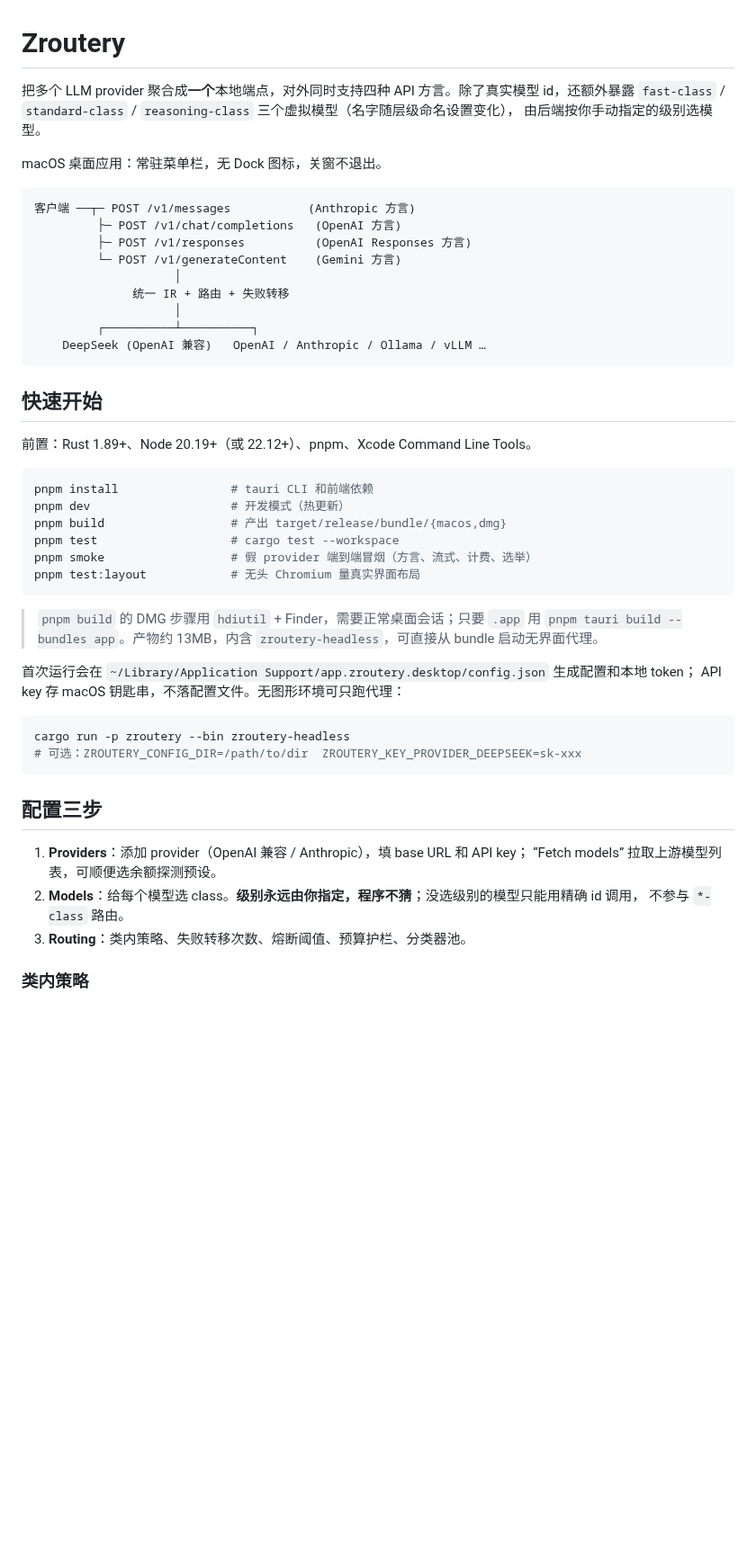
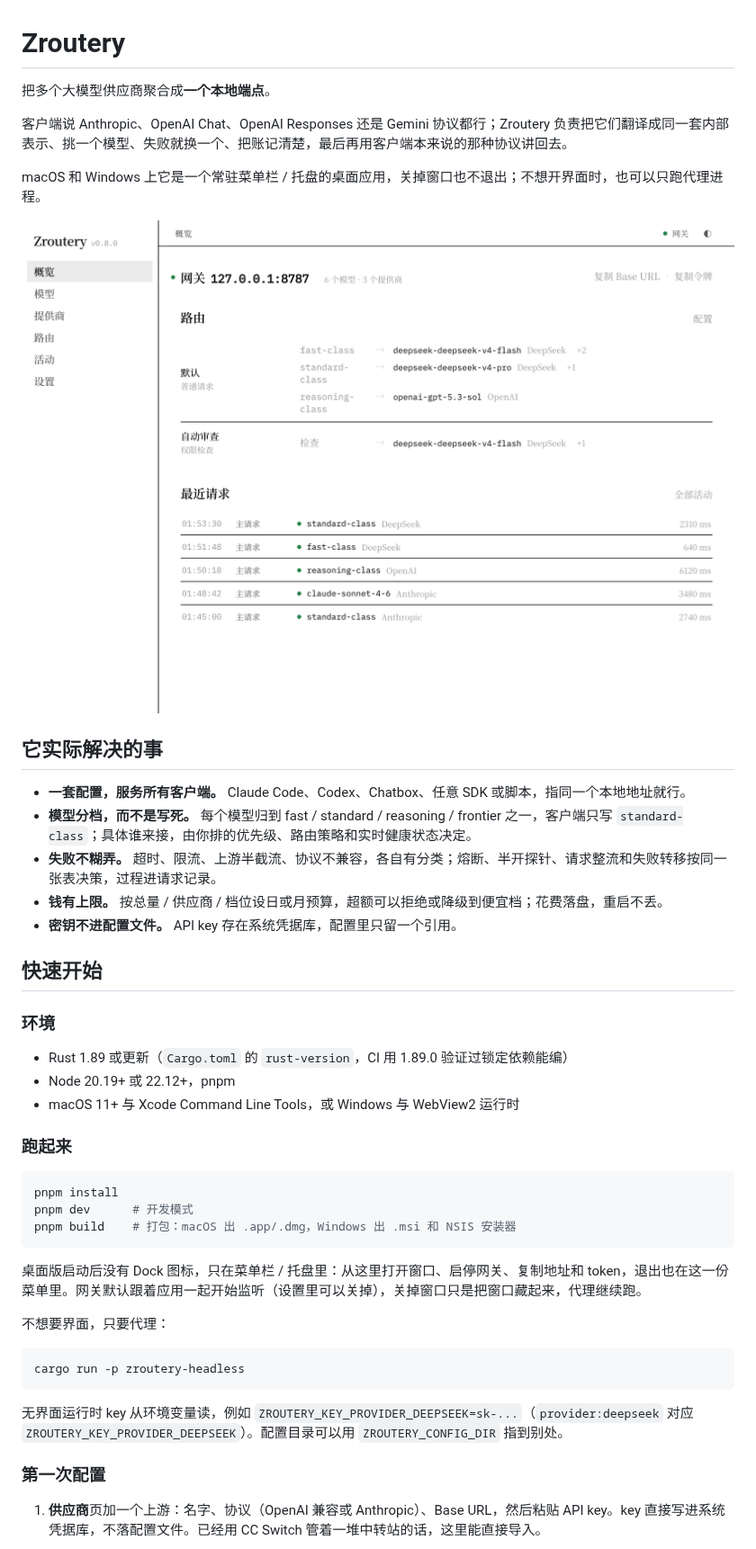
Before and after one commit to hemingtsai/Zroutery, a Markdown page: README.md, the part around one of its changes. Shown at 90% size. GitHub-like rendering; pictures changed too: docs/images/overview.png (added); blank space fills up the shorter version.

````diff
--- a/README.md
+++ b/README.md
@@ -1,54 +1,48 @@
 # Zroutery
 
-把多个 LLM provider 聚合成**一个**本地端点，对外同时支持四种 API 方言。除了真实模型 id，还额外暴露
-`fast-class` / `standard-class` / `reasoning-class` 三个虚拟模型（名字随层级命名设置变化），
-由后端按你手动指定的级别选模型。
+把多个大模型供应商聚合成**一个本地端点**。
 
-macOS 桌面应用：常驻菜单栏，无 Dock 图标，关窗不退出。
+客户端说 Anthropic、OpenAI Chat、OpenAI Responses 还是 Gemini 协议都行；Zroutery 负责把它们翻译成同一套内部表示、挑一个模型、失败就换一个、把账记清楚，最后再用客户端本来说的那种协议讲回去。
 
-```
-客户端 ──┬─ POST /v1/messages           (Anthropic 方言)
-         ├─ POST /v1/chat/completions   (OpenAI 方言)
-         ├─ POST /v1/responses          (OpenAI Responses 方言)
-         └─ POST /v1/generateContent    (Gemini 方言)
-                    │
-              统一 IR + 路由 + 失败转移
-                    │
-         ┌──────────┴──────────┐
-    DeepSeek (OpenAI 兼容)   OpenAI / Anthropic / Ollama / vLLM …
-```
+macOS 和 Windows 上它是一个常驻菜单栏 / 托盘的桌面应用，关掉窗口也不退出；不想开界面时，也可以只跑代理进程。
+
+![总览](docs/images/overview.png)
+
+## 它实际解决的事
+
+- **一套配置，服务所有客户端。** Claude Code、Codex、Chatbox、任意 SDK 或脚本，指同一个本地地址就行。
+- **模型分档，而不是写死。** 每个模型归到 fast / standard / reasoning / frontier 之一，客户端只写 `standard-class`；具体谁来接，由你排的优先级、路由策略和实时健康状态决定。
+- **失败不糊弄。** 超时、限流、上游半截流、协议不兼容，各自有分类；熔断、半开探针、请求整流和失败转移按同一张表决策，过程进请求记录。
+- **钱有上限。** 按总量 / 供应商 / 档位设日或月预算，超额可以拒绝或降级到便宜档；花费落盘，重启不丢。
+- **密钥不进配置文件。** API key 存在系统凭据库，配置里只留一个引用。
 
 ## 快速开始
 
-前置：Rust 1.89+、Node 20.19+（或 22.12+）、pnpm、Xcode Command Line Tools。
+### 环境
+
+- Rust 1.89 或更新（`Cargo.toml` 的 `rust-version`，CI 用 1.89.0 验证过锁定依赖能编）
+- Node 20.19+ 或 22.12+，pnpm
+- macOS 11+ 与 Xcode Command Line Tools，或 Windows 与 WebView2 运行时
+
+### 跑起来
 
 ```sh
-pnpm install                # tauri CLI 和前端依赖
-pnpm dev                    # 开发模式（热更新）
-pnpm build                  # 产出 target/release/bundle/{macos,dmg}
-pnpm test                   # cargo test --workspace
-pnpm smoke                  # 假 provider 端到端冒烟（方言、流式、计费、选举）
-pnpm test:layout            # 无头 Chromium 量真实界面布局
+pnpm install
+pnpm dev      # 开发模式
+pnpm build    # 打包：macOS 出 .app/.dmg，Windows 出 .msi 和 NSIS 安装器
 ```
 
-> `pnpm build` 的 DMG 步骤用 `hdiutil` + Finder，需要正常桌面会话；只要 `.app` 用
-> `pnpm tauri build --bundles app`。产物约 13MB，内含 `zroutery-headless`，可直接从 bundle 启动无界面代理。
+桌面版启动后没有 Dock 图标，只在菜单栏 / 托盘里：从这里打开窗口、启停网关、复制地址和 token，退出也在这一份菜单里。网关默认跟着应用一起开始监听（设置里可以关掉），关掉窗口只是把窗口藏起来，代理继续跑。
 
-首次运行会在 `~/Library/Application Support/app.zroutery.desktop/config.json` 生成配置和本地 token；
-API key 存 macOS 钥匙串，不落配置文件。无图形环境可只跑代理：
+不想要界面，只要代理：
 
 ```sh
-cargo run -p zroutery --bin zroutery-headless
-# 可选：ZROUTERY_CONFIG_DIR=/path/to/dir  ZROUTERY_KEY_PROVIDER_DEEPSEEK=sk-xxx
+cargo run -p zroutery-headless
 ```
 
-## 配置三步
+无界面运行时 key 从环境变量读，例如 `ZROUTERY_KEY_PROVIDER_DEEPSEEK=sk-...`（`provider:deepseek` 对应 `ZROUTERY_KEY_PROVIDER_DEEPSEEK`）。配置目录可以用 `ZROUTERY_CONFIG_DIR` 指到别处。
 
-1. **Providers**：添加 provider（OpenAI 兼容 / Anthropic），填 base URL 和 API key；
-   “Fetch models” 拉取上游模型列表，可顺便选余额探测预设。
-2. **Models**：给每个模型选 class。**级别永远由你指定，程序不猜**；没选级别的模型只能用精确 id 调用，
-   不参与 `*-class` 路由。
-3. **Routing**：类内策略、失败转移次数、熔断阈值、预算护栏、分类器池。
+### 第一次配置
 
-### 类内策略
+1. **供应商**页加一个上游：名字、协议（OpenAI 兼容或 Anthropic）、Base URL，然后粘贴 API key。key 直接写进系统凭据库，不落配置文件。已经用 CC Switch 管着一堆中转站的话，这里能直接导入。
 
````
Also changed, not shown: other parts of README.md (+127 -159 lines), docs/images/activity.png (added), docs/images/learning.png (added), docs/images/models.png (added), docs/images/providers.png (added), docs/images/routing.png (added).
